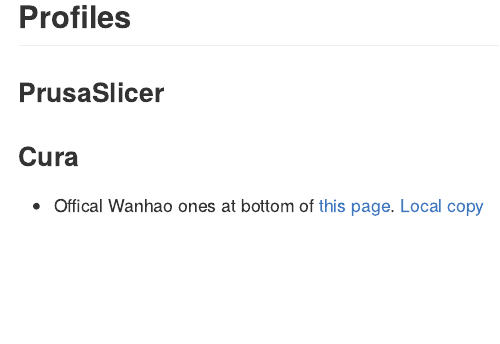
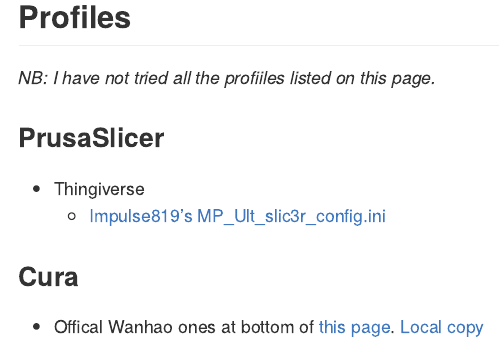
Before and after one commit to dgabbe/monoprice-maker-ultimate-3D-printer, an R Markdown document (profiles.Rmd): the page in a window 1100 px wide, from its top. The pictures show the output file profiles.md that the author committed with the source, drawn offline in the style of GitHub.

Commit message:
Added slicer profiles.

```diff
--- a/profiles.Rmd
+++ b/profiles.Rmd
@@ -11,8 +11,13 @@
 
 ## Profiles
 
+_NB: I have not tried all the profiiles listed on this page._
+
 ### PrusaSlicer
+
+* Thingiverse
+    + [Impulse819's MP_Ult_slic3r_config.ini](./profiles/prusa-slicer/thingiverse/MP_Ult_slic3r_config.ini)
 
 ### Cura
 
-* Offical Wanhao ones at bottom of [this page](https://www.printer3d.one/en/forums/topic/duplicator-6-d6-official-software-cura-wanhao-edition/). [Local copy](./profiles/cura/)
+* Offical Wanhao ones at bottom of [this page](https://www.printer3d.one/en/forums/topic/duplicator-6-d6-official-software-cura-wanhao-edition/). [Local copy](./profiles/cura/wanhao-provided/)
```
Also changed, not shown: README.Rmd (+1 -1 lines), README.md, profiles.md, 1 other file.
